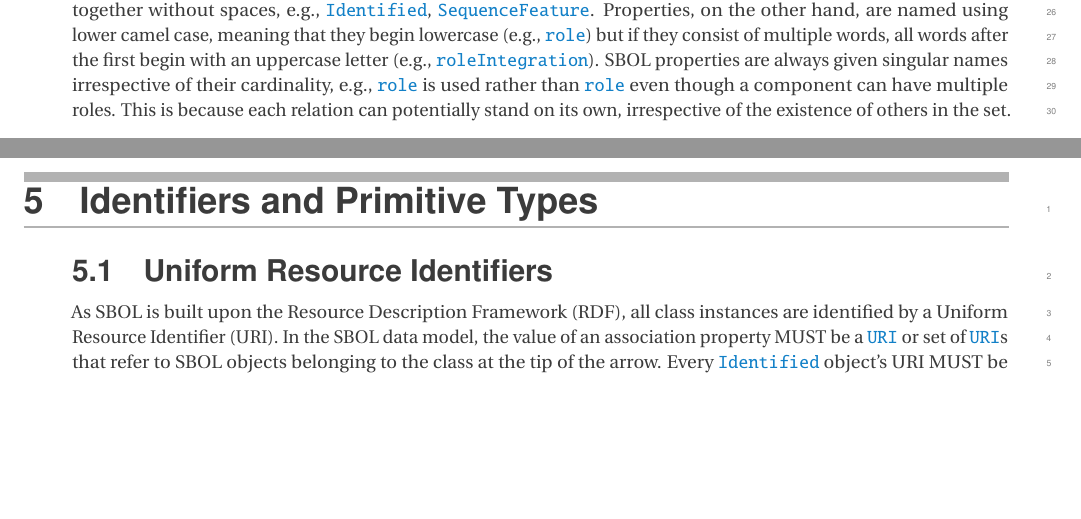
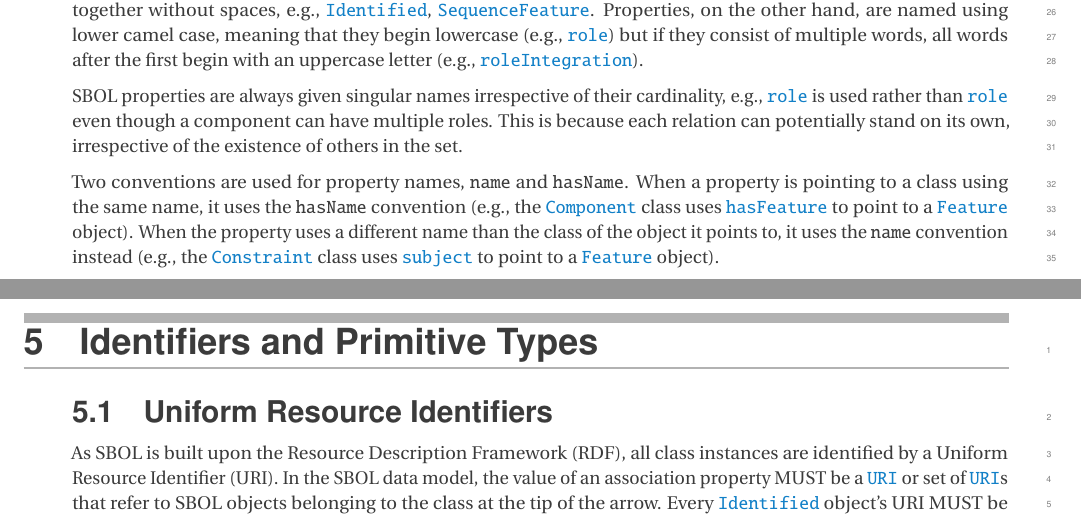
Before and after one commit to SynBioDex/SBOL-specification, a LaTeX document (sbol3.tex, which reads vocabulary.tex): two parts of pages 11 and 12 of 62, joined at a grey line, cut so that both start at the same text, the shorter picture padded with empty space. Compiled offline with pdfLaTeX.

Commit message:
proposed fix for issue #374

```diff
--- a/vocabulary.tex
+++ b/vocabulary.tex
@@ -64,8 +64,13 @@ Finally, classes can inherit the properties of other classes. Inheritance relati
 
 SBOL classes are named using upper ``camel case,'' meaning that each word is capitalized and all words are run together without spaces, e.g., \sbol{Identified}, \sbol{SequenceFeature}.
 Properties, on the other hand, are named using lower camel case, meaning that they begin lowercase (e.g., \sbolmult{role:C}{role}) but if they consist of multiple words, all words after the first begin with an uppercase letter (e.g., \sbol{roleIntegration}).
+
 SBOL properties are always given singular names irrespective of their cardinality, e.g., \sbolmult{role:C}{role} is used rather than \sbolmult{role:C}{role} even though a component can have multiple roles.
 This is because each relation can potentially stand on its own, irrespective of the existence of others in the set.
+
+Two conventions are used for property names, {\tt name} and {\tt hasName}.
+When a property is pointing to a class using the same name, it uses the {\tt hasName} convention (e.g., the \sbol{Component} class uses \sbol{hasFeature} to point to a \sbol{Feature} object).
+When the property uses a different name than the class of the object it points to, it uses the {\tt name} convention instead (e.g., the \sbol{Constraint} class uses \sbol{subject} to point to a \sbol{Feature} object).
 
 
 % -----------------------------------------------------------------------------
```
